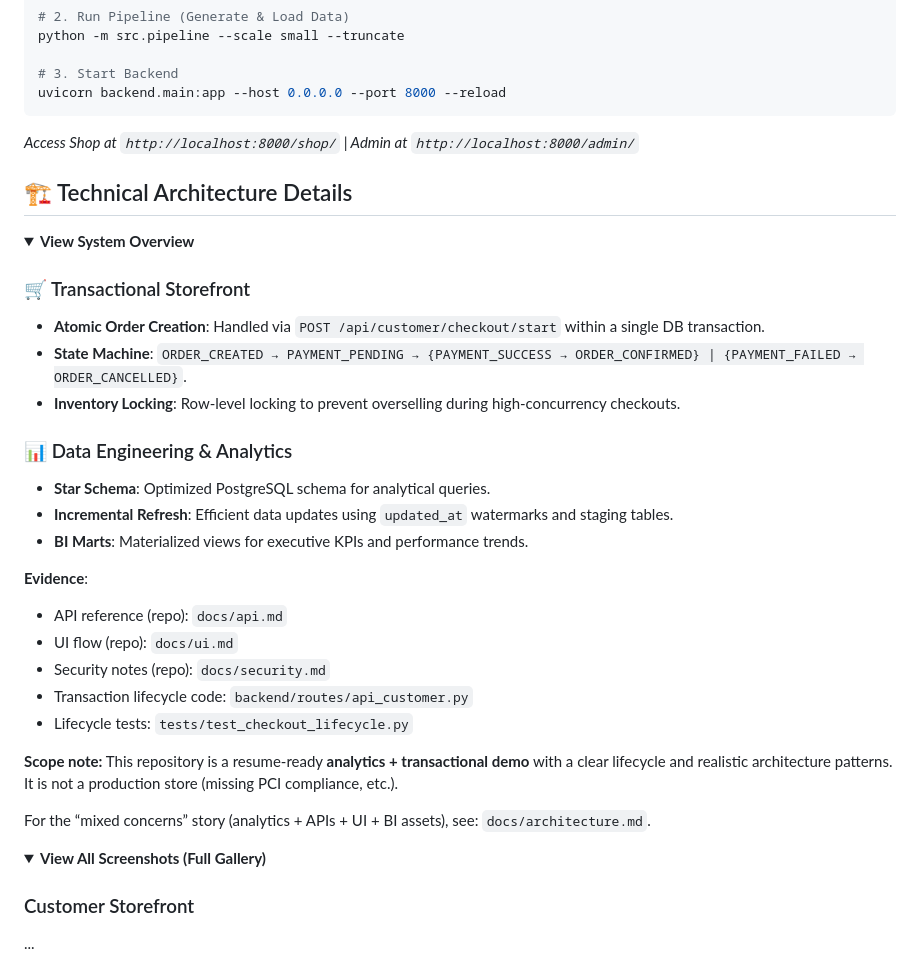
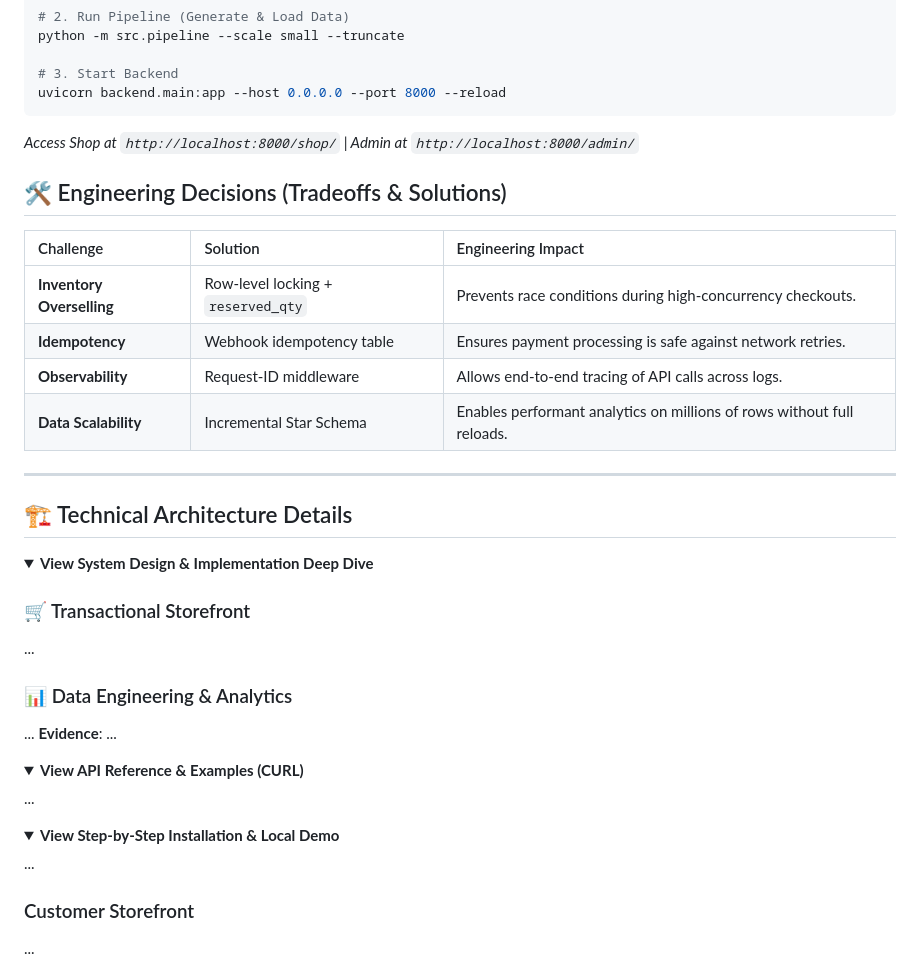
Before and after one commit to girishk03/GlobalScart, a Markdown page: README.md, the part around the change. Drawn GitHub-style; folded sections open.

Commit message:
docs: aggressive README optimization with Engineering Decisions table and collapsed technical sections

````diff
--- a/README.md
+++ b/README.md
@@ -38,35 +38,38 @@ uvicorn backend.main:app --host 0.0.0.0 --port 8000 --reload
 ```
 *Access Shop at `http://localhost:8000/shop/` | Admin at `http://localhost:8000/admin/`*
 
+## 🛠️ Engineering Decisions (Tradeoffs & Solutions)
+
+| Challenge | Solution | Engineering Impact |
+| :--- | :--- | :--- |
+| **Inventory Overselling** | Row-level locking + `reserved_qty` | Prevents race conditions during high-concurrency checkouts. |
+| **Idempotency** | Webhook idempotency table | Ensures payment processing is safe against network retries. |
+| **Observability** | Request-ID middleware | Allows end-to-end tracing of API calls across logs. |
+| **Data Scalability** | Incremental Star Schema | Enables performant analytics on millions of rows without full reloads. |
+
+---
+
 ## 🏗️ Technical Architecture Details
 <details>
-<summary><b>View System Overview</b></summary>
+<summary><b>View System Design & Implementation Deep Dive</b></summary>
 
 ### 🛒 Transactional Storefront
-- **Atomic Order Creation**: Handled via `POST /api/customer/checkout/start` within a single DB transaction.
-- **State Machine**: `ORDER_CREATED → PAYMENT_PENDING → {PAYMENT_SUCCESS → ORDER_CONFIRMED} | {PAYMENT_FAILED → ORDER_CANCELLED}`.
-- **Inventory Locking**: Row-level locking to prevent overselling during high-concurrency checkouts.
-
+...
 ### 📊 Data Engineering & Analytics
-- **Star Schema**: Optimized PostgreSQL schema for analytical queries.
-- **Incremental Refresh**: Efficient data updates using `updated_at` watermarks and staging tables.
-- **BI Marts**: Materialized views for executive KPIs and performance trends.
-
+...
 **Evidence**:
-- API reference (repo): `docs/api.md`
-- UI flow (repo): `docs/ui.md`
-- Security notes (repo): `docs/security.md`
-- Transaction lifecycle code: `backend/routes/api_customer.py`
-- Lifecycle tests: `tests/test_checkout_lifecycle.py`
-
-**Scope note:** This repository is a resume-ready **analytics + transactional demo** with a clear lifecycle and realistic architecture patterns. It is not a production store (missing PCI compliance, etc.).
-
-For the “mixed concerns” story (analytics + APIs + UI + BI assets), see: `docs/architecture.md`.
-
+...
 </details>
 
 <details>
-<summary><b>View All Screenshots (Full Gallery)</b></summary>
+<summary><b>View API Reference & Examples (CURL)</b></summary>
+...
+</details>
+
+<details>
+<summary><b>View Step-by-Step Installation & Local Demo</b></summary>
+...
+</details>
 
 ### Customer Storefront
 ...
````
